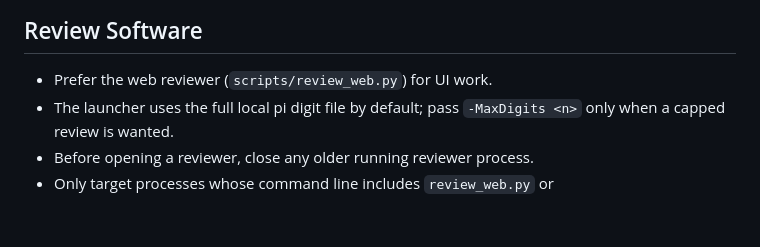
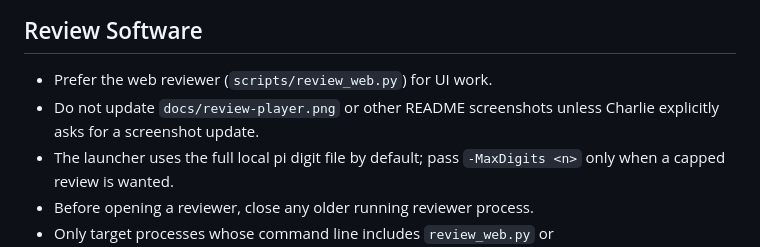
Before and after one commit to charliekempf/piPokemonRed, a Markdown page: AGENTS.md, the part around the change. Drawn GitHub-style; blank space fills up the shorter version.

Commit message:
Document README screenshot update rule

```diff
--- a/AGENTS.md
+++ b/AGENTS.md
@@ -61,6 +61,7 @@ py scripts\run_pi_pyboy.py --run-name pi_10m_two_digit --digits data\pi_10m_digi
 ## Review Software
 
 - Prefer the web reviewer (`scripts/review_web.py`) for UI work.
+- Do not update `docs/review-player.png` or other README screenshots unless Charlie explicitly asks for a screenshot update.
 - The launcher uses the full local pi digit file by default; pass `-MaxDigits <n>` only when a capped review is wanted.
 - Before opening a reviewer, close any older running reviewer process.
 - Only target processes whose command line includes `review_web.py` or `review_pi_checkpoint.py`; do not stop unrelated Python processes.
```
